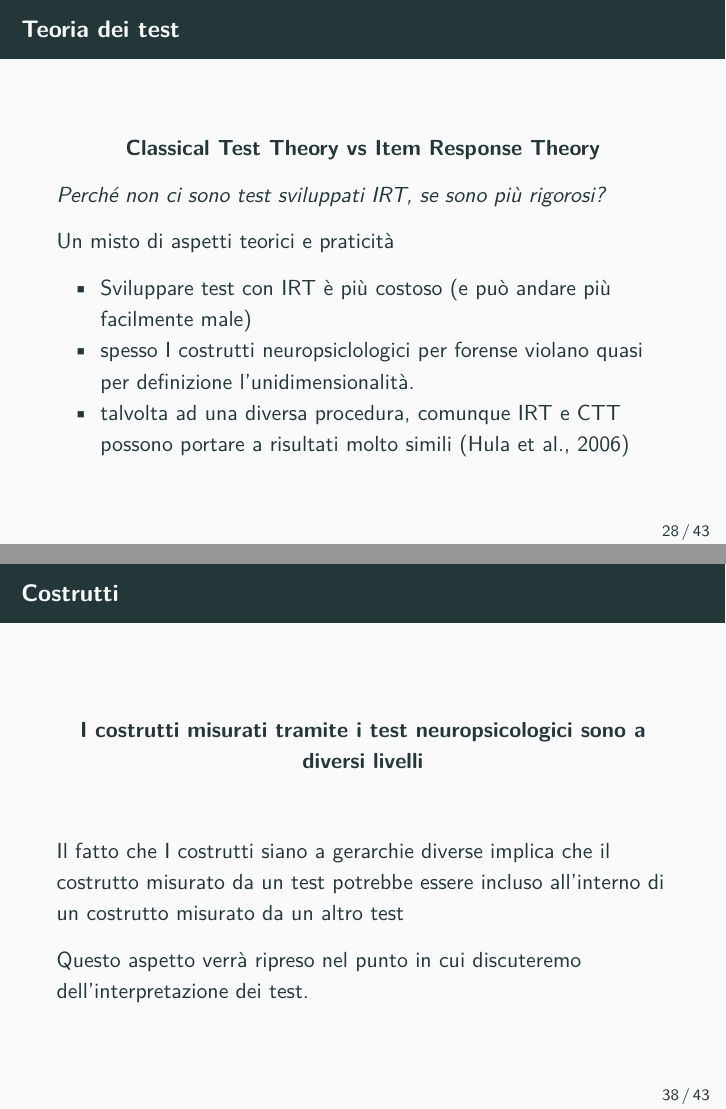
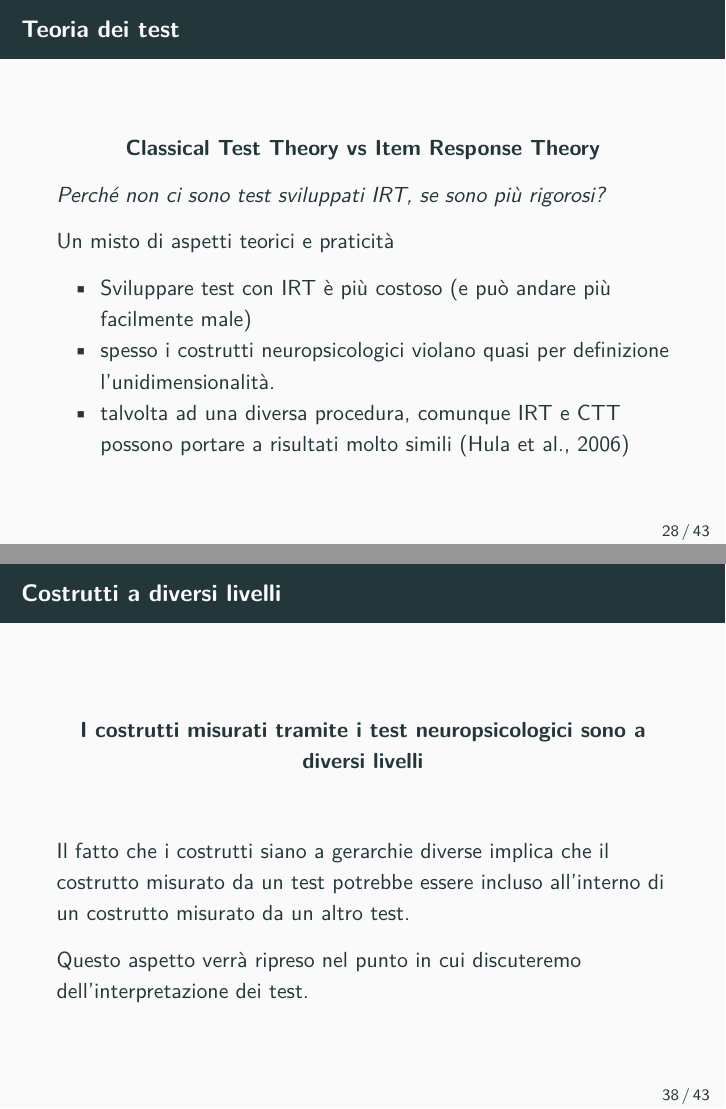
Before and after one commit to giorgioarcara/Slides-Metodi-Statistici-Neuropsi-Forense, a Quarto document (02-Cornice_teorica.qmd): pages 52 and 62 of 69, joined at a grey line. The pictures show the output file 02-Cornice_teorica.pdf that the author committed with the source.

Commit message:
fixed typos is 02

```diff
--- a/02-Cornice_teorica.qmd
+++ b/02-Cornice_teorica.qmd
@@ -408,7 +408,7 @@ Un misto di aspetti teorici e praticità
 \pause
 
 - Sviluppare test con IRT è più costoso (e può andare più facilmente male)
-- spesso I costrutti neuropsiclologici per forense violano quasi per definizione l’unidimensionalità.
+- spesso i costrutti neuropsicologici violano quasi per definizione l’unidimensionalità.
 - talvolta ad una diversa procedura, comunque IRT e CTT possono portare a risultati molto simili ([Hula et al., 2006](https://doi.org/10.1044/1092-4388(2006/003)))
 
 ## Teoria dei test
@@ -558,14 +558,14 @@
 
 \end{center}
 
-## Costrutti
+## Costrutti a diversi livelli
 
 \begin{center}
   \textbf{I costrutti misurati tramite i test neuropsicologici sono a diversi livelli}
 \end{center}
 \vspace{2em}
 
-Il fatto che I costrutti siano a gerarchie diverse implica che il costrutto misurato da un test potrebbe essere incluso all’interno di un costrutto misurato da un altro test
+Il fatto che i costrutti siano a gerarchie diverse implica che il costrutto misurato da un test potrebbe essere incluso all’interno di un costrutto misurato da un altro test.
 
 Questo aspetto verrà ripreso nel punto in cui discuteremo dell’interpretazione dei test.
 
```
Also changed, not shown: 02-Cornice_teorica.pdf, 02-Cornice_teorica.tex, 02-Cornice_teorica.qmd (4 more changed lines).
